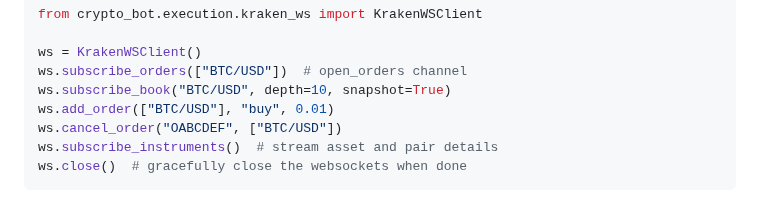
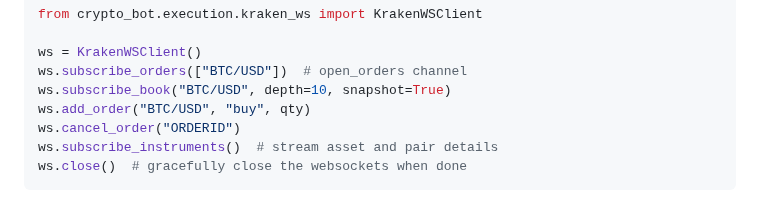
Before and after one commit to advancedAgritek-BB/coinTrader2.0, a Markdown page: README.md, the part around the change. Drawn GitHub-style.

Commit message:
docs: clarify ws order calls

````diff
--- a/README.md
+++ b/README.md
@@ -442,8 +442,8 @@ from crypto_bot.execution.kraken_ws import KrakenWSClient
 ws = KrakenWSClient()
 ws.subscribe_orders(["BTC/USD"])  # open_orders channel
 ws.subscribe_book("BTC/USD", depth=10, snapshot=True)
-ws.add_order(["BTC/USD"], "buy", 0.01)
-ws.cancel_order("OABCDEF", ["BTC/USD"])
+ws.add_order("BTC/USD", "buy", qty)
+ws.cancel_order("ORDERID")
 ws.subscribe_instruments()  # stream asset and pair details
 ws.close()  # gracefully close the websockets when done
 ```
````
